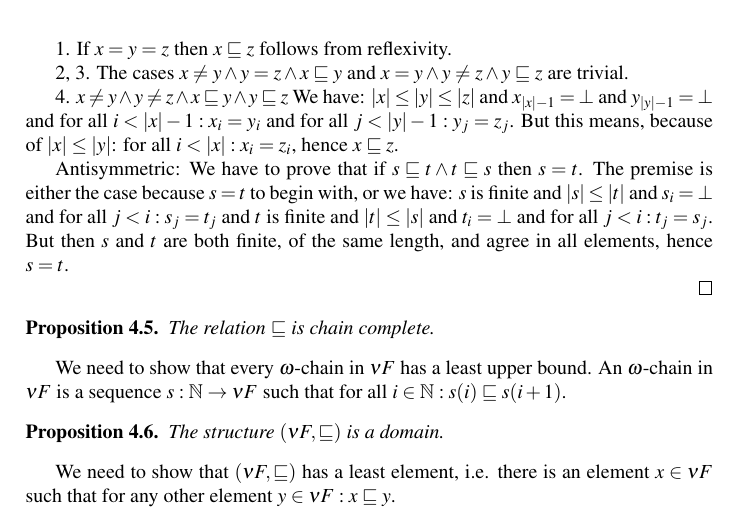
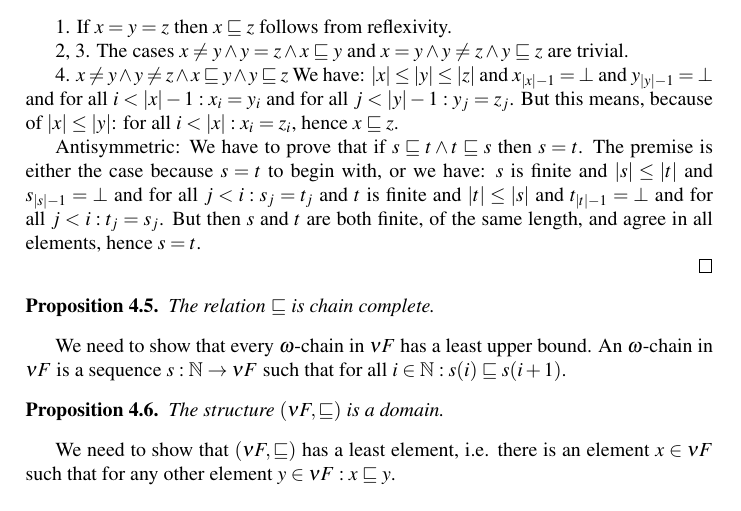
Before and after one commit to mklinik/radboud, a LaTeX paper (research-seminar-IMC028/klinik2012ResearchSeminar.tex): part of page 4 of 5, cut so that both start at the same text. Compiled offline with pdfLaTeX.

Commit message:
s_i -> s_{|s|-1}

```diff
--- a/research-seminar-IMC028/klinik2012ResearchSeminar.tex
+++ b/research-seminar-IMC028/klinik2012ResearchSeminar.tex
@@ -296,8 +296,8 @@ means, because of $|x| \leq |y|$: for all $i < |x|: x_i = z_i$, hence $x
 
 Antisymmetric: We have to prove that if $s \sqsubseteq t \wedge t \sqsubseteq
 s$ then $s = t$.  The premise is either the case because $s = t$ to begin with,
-or we have: $s$ is finite and $|s| \leq |t|$ and $s_i = \bot$ and for all $j <
-i: s_j = t_j$ and $t$ is finite and $|t| \leq |s|$ and $t_i = \bot$ and for all
+or we have: $s$ is finite and $|s| \leq |t|$ and $s_{|s|-1} = \bot$ and for all $j <
+i: s_j = t_j$ and $t$ is finite and $|t| \leq |s|$ and $t_{|t|-1} = \bot$ and for all
 $j < i: t_j = s_j$.  But then $s$ and $t$ are both finite, of the same length,
 and agree in all elements, hence $s = t$.
 
```
